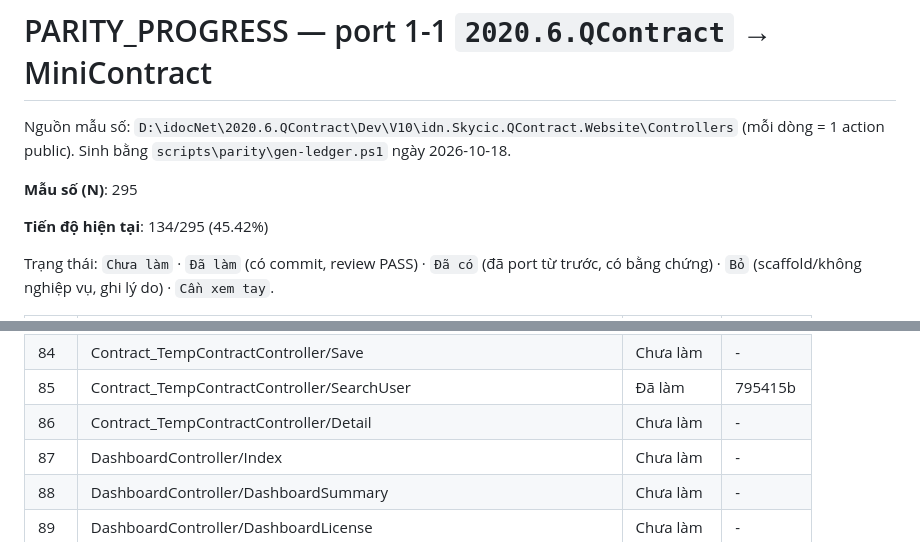
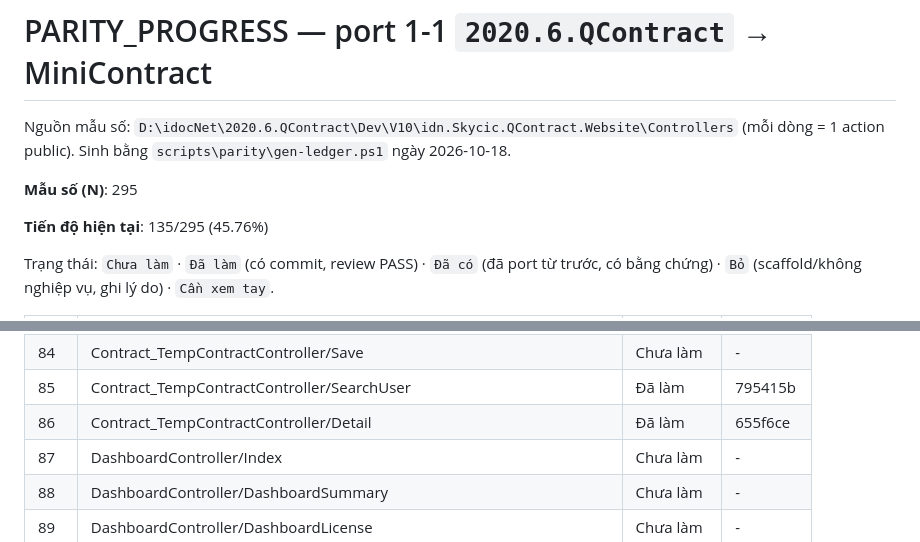
Before and after one commit to Tranletrungkien1705/MiniContract, a Markdown page: PARITY_PROGRESS.md, 2 parts joined by grey strips. Rendered like a GitHub page.

Commit message:
docs(parity): Contract_TempContractController/Detail -> Đã làm (135/295 (45.76%))
Co-Authored-By: Claude Opus 5.5 <noreply@anthropic.com>

```diff
--- a/PARITY_PROGRESS.md
+++ b/PARITY_PROGRESS.md
@@ -4,7 +4,7 @@ Nguồn mẫu số: `D:\idocNet\2020.6.QContract\Dev\V10\idn.Skycic.QContract.We
 
 **Mẫu số (N)**: 295
 
-**Tiến độ hiện tại**: 134/295 (45.42%)
+**Tiến độ hiện tại**: 135/295 (45.76%)
 
 Trạng thái: `Chưa làm` · `Đã làm` (có commit, review PASS) · `Đã có` (đã port từ trước, có bằng chứng) · `Bỏ` (scaffold/không nghiệp vụ, ghi lý do) · `Cần xem tay`.
 
@@ -95,7 +95,7 @@ Trạng thái: `Chưa làm` · `Đã làm` (có commit, review PASS) · `Đã c
 | 83 | Contract_TempContractController/Update | Đã làm | 21c23a2 |
 | 84 | Contract_TempContractController/Save | Chưa làm | - |
 | 85 | Contract_TempContractController/SearchUser | Đã làm | 795415b |
-| 86 | Contract_TempContractController/Detail | Chưa làm | - |
+| 86 | Contract_TempContractController/Detail | Đã làm | 655f6ce |
 | 87 | DashboardController/Index | Chưa làm | - |
 | 88 | DashboardController/DashboardSummary | Chưa làm | - |
 | 89 | DashboardController/DashboardLicense | Chưa làm | - |
```
